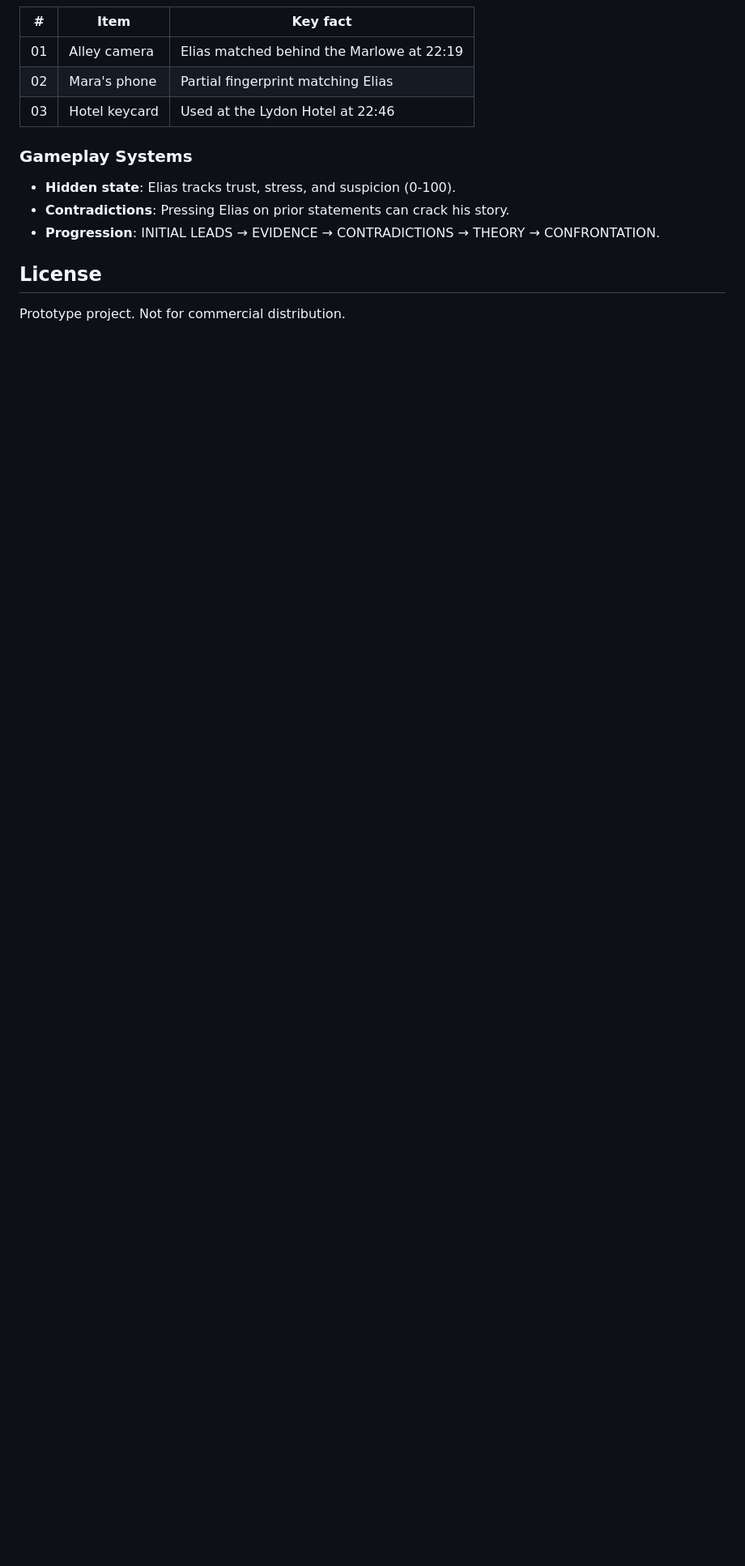
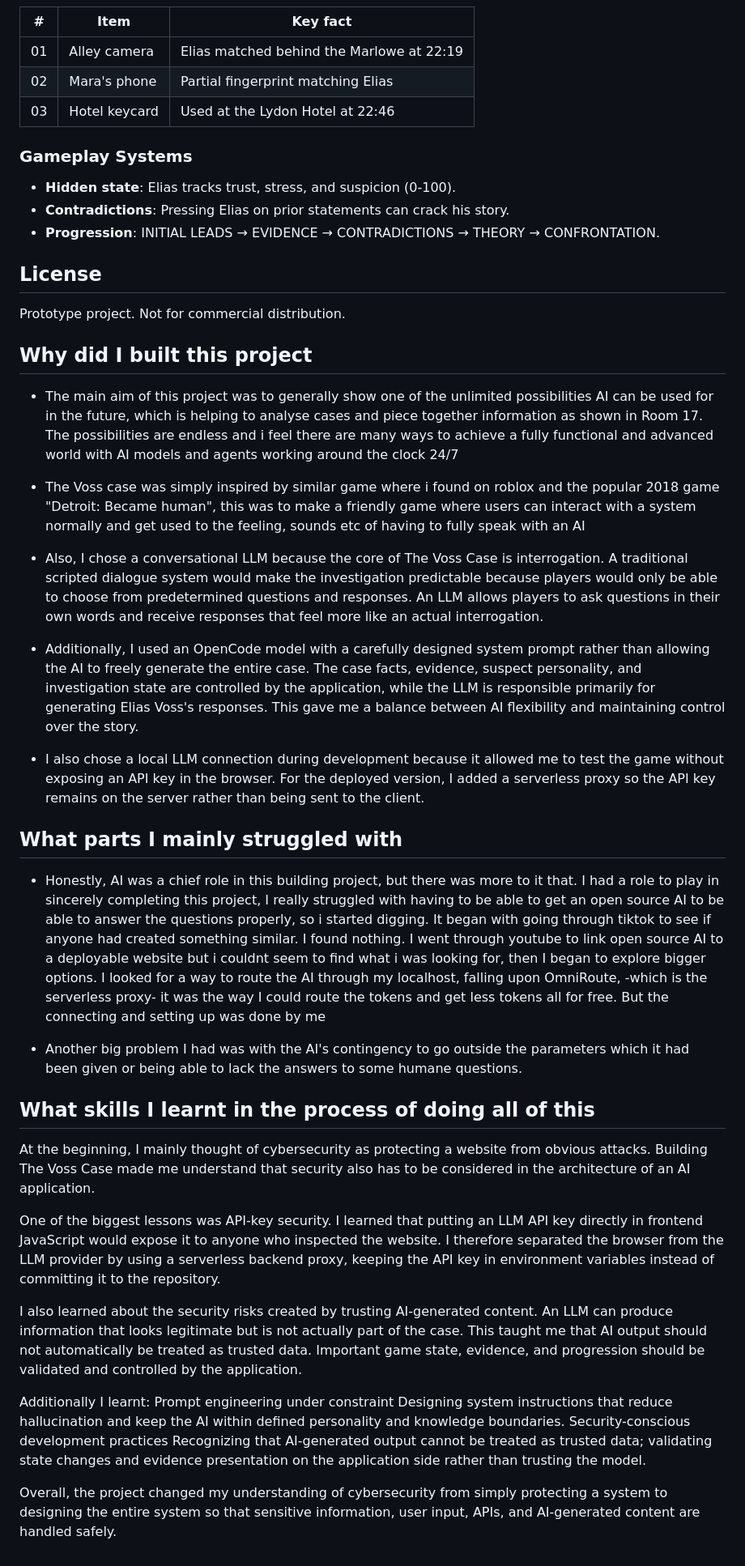
Before and after one commit to oluwadunbarink-ship-it/the-voss-case, a Markdown page: README.md, the part around the change. Shown at 81% size. Drawn GitHub-style; blank space fills up the shorter version.

Commit message:
Expand README with project insights and experiences
Added sections on project motivation, challenges faced, and skills learned during development.

```diff
--- a/README.md
+++ b/README.md
@@ -77,3 +77,36 @@ Deploying is free on both platforms' hobby/free tiers.
 ## License
 
 Prototype project. Not for commercial distribution.
+
+## Why did I built this project
+
+- The main aim of this project was to generally show one of the unlimited possibilities AI can be used for in the future, which is helping to analyse cases and piece together information as shown in Room 17. The possibilities are endless and i feel there are many ways to achieve a fully functional and advanced world with AI models and agents working around the clock 24/7
+- The Voss case was simply inspired by similar game where i found on roblox and the popular 2018 game "Detroit: Became human", this was to make a friendly game where users can interact with a system normally and get used to the feeling, sounds etc of having to fully speak with an AI
+
+- Also, I chose a conversational LLM because the core of The Voss Case is interrogation. A traditional scripted dialogue system would make the investigation predictable because players would only be able to choose from predetermined questions and responses. An LLM allows players to ask questions in their own words and receive responses that feel more like an actual interrogation.
+
+- Additionally, I used an OpenCode model with a carefully designed system prompt rather than allowing the AI to freely generate the entire case. The case facts, evidence, suspect personality, and investigation state are controlled by the application, while the LLM is responsible primarily for generating Elias Voss's responses. This gave me a balance between AI flexibility and maintaining control over the story.
+
+- I also chose a local LLM connection during development because it allowed me to test the game without exposing an API key in the browser. For the deployed version, I added a serverless proxy so the API key remains on the server rather than being sent to the client.
+
+
+## What parts I mainly struggled with
+
+- Honestly, AI was a chief role in this building project, but there was more to it that.  I had a role to play in sincerely completing this project, I really struggled with having to be able to get an open source AI to be able to answer the questions properly, so i started digging. It began with going through tiktok to see if anyone had created something similar. I found nothing. I went through youtube to link open source AI to a deployable website but i couldnt seem to find what i was looking for, then I began to explore bigger options. I looked for a way to route the AI through my localhost, falling upon OmniRoute, -which is the serverless proxy- it was the way I could route the tokens and get less tokens all for free. But the connecting and setting up was done by me
+
+- Another big problem I had was with the AI's contingency to go outside the parameters which it had been given or being able to lack the answers to some humane questions.
+
+## What skills I learnt in the process of doing all of this
+At the beginning, I mainly thought of cybersecurity as protecting a website from obvious attacks. Building The Voss Case made me understand that security also has to be considered in the architecture of an AI application.
+
+One of the biggest lessons was API-key security. I learned that putting an LLM API key directly in frontend JavaScript would expose it to anyone who inspected the website. I therefore separated the browser from the LLM provider by using a serverless backend proxy, keeping the API key in environment variables instead of committing it to the repository.
+
+I also learned about the security risks created by trusting AI-generated content. An LLM can produce information that looks legitimate but is not actually part of the case. This taught me that AI output should not automatically be treated as trusted data. Important game state, evidence, and progression should be validated and controlled by the application.
+
+Additionally I learnt:
+Prompt engineering under constraint
+Designing system instructions that reduce hallucination and keep the AI within defined personality and knowledge boundaries.
+Security-conscious development practices
+Recognizing that AI-generated output cannot be treated as trusted data; validating state changes and evidence presentation on the application side rather than trusting the model.
+
+Overall, the project changed my understanding of cybersecurity from simply protecting a system to designing the entire system so that sensitive information, user input, APIs, and AI-generated content are handled safely.
```
